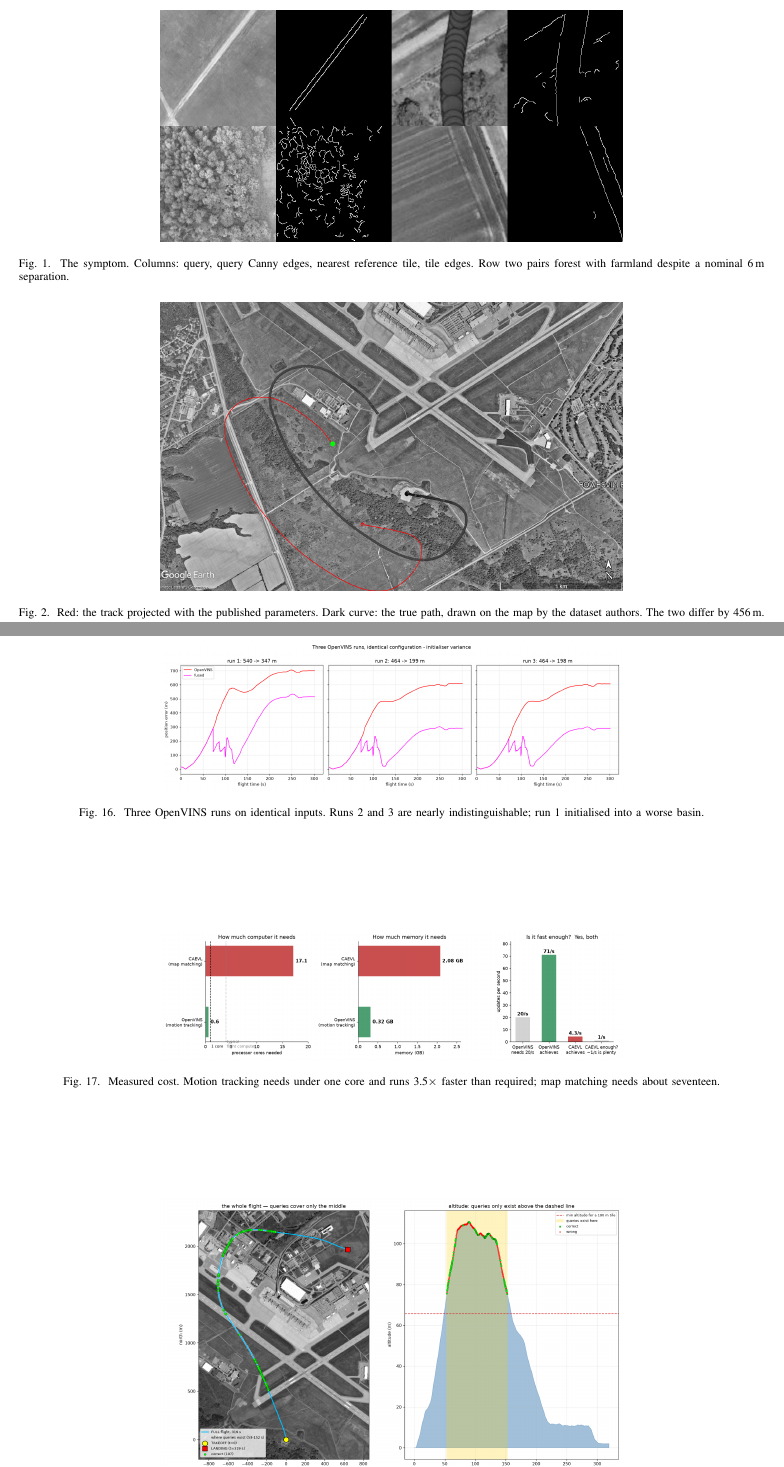
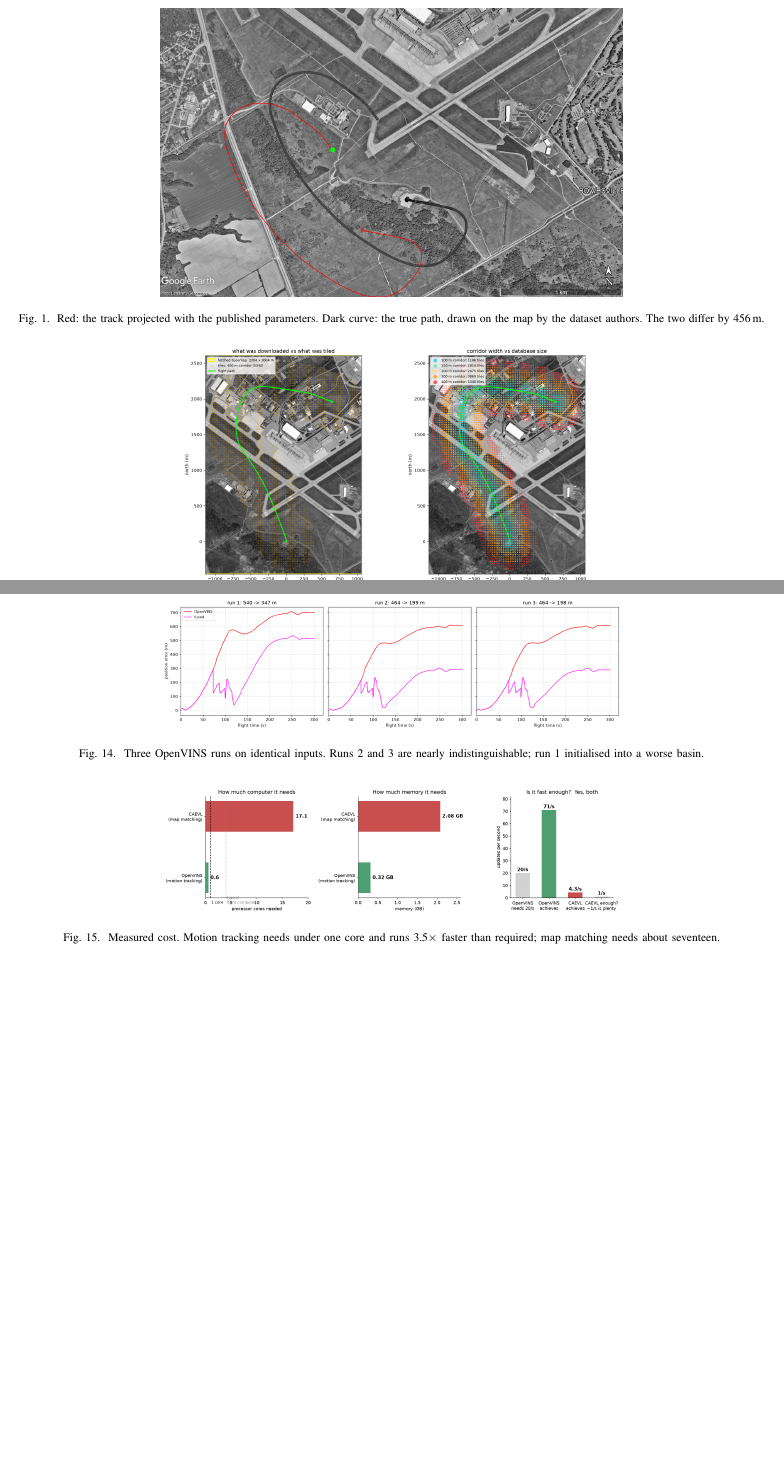
Before and after one commit to NijatAbbasov06/uav-geolocalization, a LaTeX paper (report/report.tex): two parts of pages 3 and 10 of 10 before the commit and two parts of pages 3 and 9 of 9 after it, joined at a grey line, cut at the place of the change, the shorter picture padded with empty space. Compiled offline with pdfLaTeX.

Commit message:
Drop three figures, fix float placement
Removed the query/tile mismatch pair and the imagery comparison (figures 1 and
4), and the flight-context figure whose altitude panel duplicated the offline
fusion figure. 15 figures remain, 9 pages.

Float pages were spreading their contents vertically and leaving large gaps, and
one figure was being deferred past the conclusion. Fixed by setting the
float-page glue for both single- and double-column floats so pages pack from the
top, and by loosening the per-page float limits. All figures now appear before
the conclusion.

```diff
--- a/report/report.tex
+++ b/report/report.tex
@@ -13,6 +13,16 @@
 \addbibresource{references.bib}
 
 \raggedbottom
+
+% pack float-only pages from the top instead of spreading them vertically
+\makeatletter
+\setlength{\@fptop}{0pt}
+\setlength{\@fpsep}{14pt plus 0fil}
+\setlength{\@fpbot}{0pt plus 1fil}
+\setlength{\@dblfptop}{0pt}
+\setlength{\@dblfpsep}{14pt plus 0fil}
+\setlength{\@dblfpbot}{0pt plus 1fil}
+\makeatother
 
 % allow denser float packing - this report is figure-heavy by design
 \setcounter{topnumber}{4}
@@ -125,17 +135,7 @@ track with those parameters places it \textbf{456\,m} from the actual flight
 (Fig.~\ref{fig:trackmap}). A bounds check cannot catch this --- the track still
 lands inside the image --- yet every tile then depicts different ground than it
 claims. Before this was found, query and reference tiles nominally 6\,m apart
-showed forest canopy and ploughed farmland respectively
-(Fig.~\ref{fig:pairs}).
-
-\begin{figure*}[t]
-\centering
-\includegraphics[width=0.62\textwidth]{figures/munfrl_pairs.png}
-\caption{The symptom. Columns: query, query Canny edges, nearest reference tile,
-tile edges. Row two pairs forest with farmland despite a nominal 6\,m
-separation.}
-\label{fig:pairs}
-\end{figure*}
+showed forest canopy and ploughed farmland respectively.
 
 \begin{figure*}[t]
 \centering
@@ -519,15 +509,6 @@ error 29.8\,m, a 30\% error in every query's ground extent at 100\,m.
 
 \textbf{The 40\% VIO scale deficit is unexplained}, and is also the source of
 the run-to-run spread.
-
-\begin{figure*}[t]
-\centering
-\includegraphics[width=0.62\textwidth]{figures/whole_flight_context.png}
-\caption{Left: the full 319\,s track, with white marking where queries exist and
-green where retrieval succeeded. Right: altitude, with the dashed line at the
-65.6\,m needed to image a full tile. Queries exist only above it.}
-\label{fig:context}
-\end{figure*}
 
 \section{Conclusion}
 
```
Also changed, not shown: report/report.tex (12 more changed lines).
